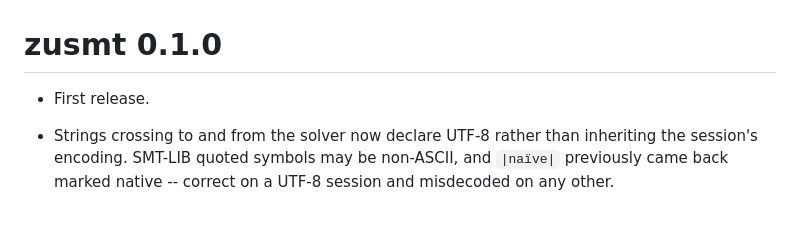
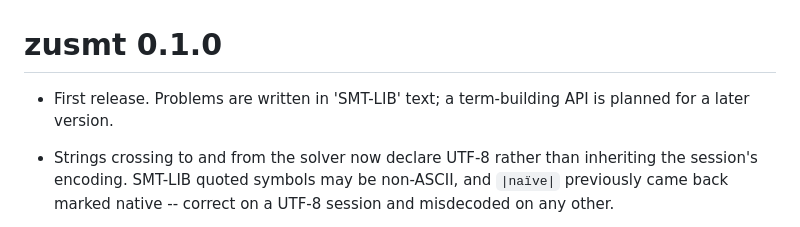
Before and after one commit to pedrobtz/zusmt, a Markdown page: NEWS.md, the part around the change. Drawn GitHub-style.

```diff
--- a/NEWS.md
+++ b/NEWS.md
@@ -1,6 +1,7 @@
 # zusmt 0.1.0
 
-* First release.
+* First release. Problems are written in 'SMT-LIB' text; a term-building API is
+  planned for a later version.
 
 * Strings crossing to and from the solver now declare UTF-8 rather than
   inheriting the session's encoding. SMT-LIB quoted symbols may be non-ASCII,
```
Also changed, not shown: CLAUDE.md (+4 -0 lines), roadmap.md (+29 -1 lines).
